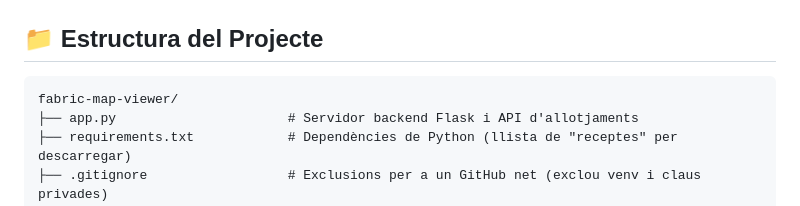
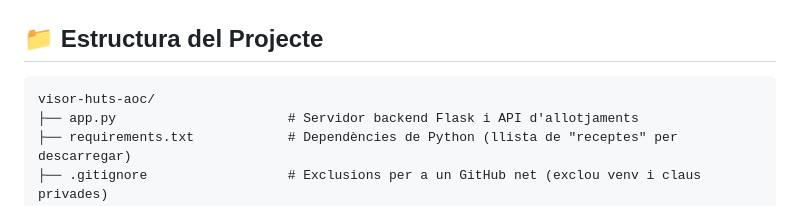
Before and after one commit to algarcia-ajroses/visor-huts-aoc, a Markdown page: README.md, the part around the change. GitHub-like rendering.

Commit message:
Update project structure folder name in README

````diff
--- a/README.md
+++ b/README.md
@@ -24,7 +24,7 @@ El visor s'integra de manera nativa amb **Microsoft Fabric** (permetent la lectu
 ## 📁 Estructura del Projecte
 
 ```text
-fabric-map-viewer/
+visor-huts-aoc/
 ├── app.py                      # Servidor backend Flask i API d'allotjaments
 ├── requirements.txt            # Dependències de Python (llista de "receptes" per descarregar)
 ├── .gitignore                  # Exclusions per a un GitHub net (exclou venv i claus privades)
````
